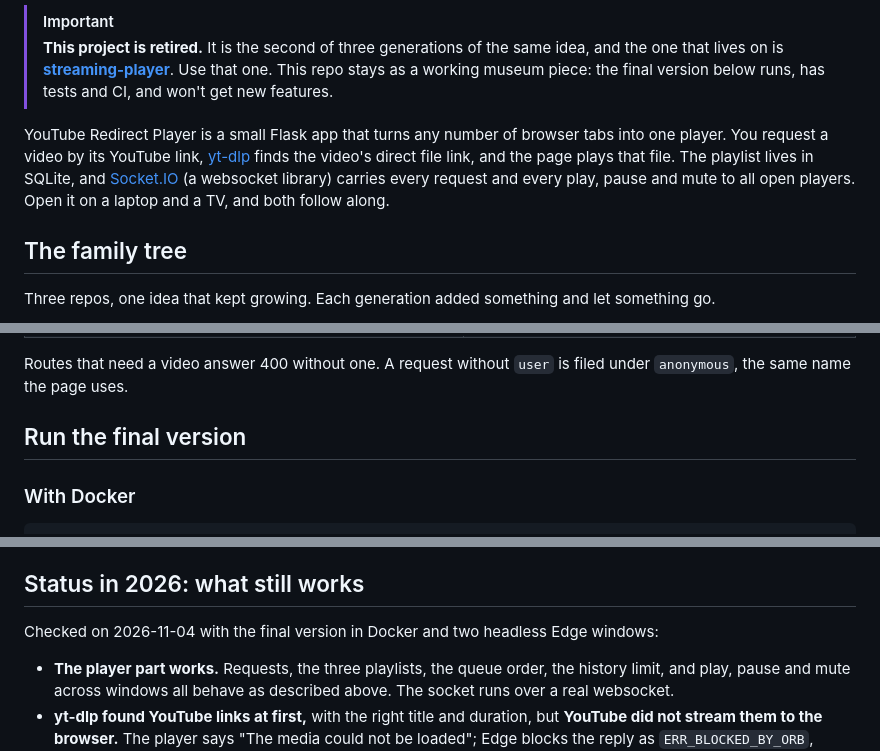
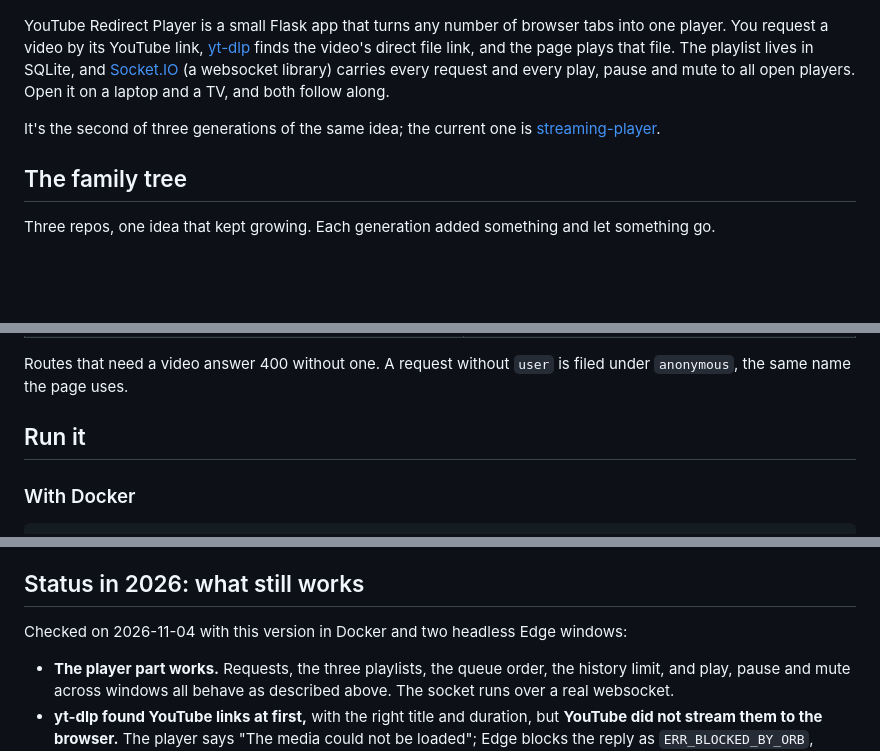
Before and after one commit to NatLee/youtube-redirect-player, a Markdown page: README.md, 3 parts joined by grey strips. Drawn GitHub-style; blank space fills up the shorter version.

```diff
--- a/README.md
+++ b/README.md
@@ -13,16 +13,13 @@
 </p>
-
-> [!IMPORTANT]
-> **This project is retired.** It is the second of three generations of the same idea, and the one
-> that lives on is **[streaming-player](https://github.com/NatLee/streaming-player)**. Use that one.
-> This repo stays as a working museum piece: the final version below runs, has tests and CI, and
-> won't get new features.
 
 YouTube Redirect Player is a small Flask app that turns any number of browser tabs into one player.
 You request a video by its YouTube link, [yt-dlp](https://github.com/yt-dlp/yt-dlp) finds the
 video's direct file link, and the page plays that file. The playlist lives in SQLite, and
 [Socket.IO](https://socket.io/) (a websocket library) carries every request and every play, pause
 and mute to all open players. Open it on a laptop and a TV, and both follow along.
+
+It's the second of three generations of the same idea; the current one is
+[streaming-player](https://github.com/NatLee/streaming-player).
 
 ## The family tree
 
@@ -110,7 +107,7 @@ Everything is a `GET` with query parameters, so you can try it from the address
 Routes that need a video answer 400 without one. A request without `user` is filed under
 `anonymous`, the same name the page uses.
 
-## Run the final version
+## Run it
 
 ### With Docker
 
@@ -170,7 +167,7 @@ same build, then starts the container and checks the page, the API and the Socke
 
 ## Status in 2026: what still works
 
-Checked on 2026-11-04 with the final version in Docker and two headless Edge windows:
+Checked on 2026-11-04 with this version in Docker and two headless Edge windows:
 
 - **The player part works.** Requests, the three playlists, the queue order, the history limit, and
   play, pause and mute across windows all behave as described above. The socket runs over a real
```
Also changed, not shown: other parts of README.md (+5 -5 lines), docs/images/screenshot-dark.png, docs/images/screenshot-light.png.
